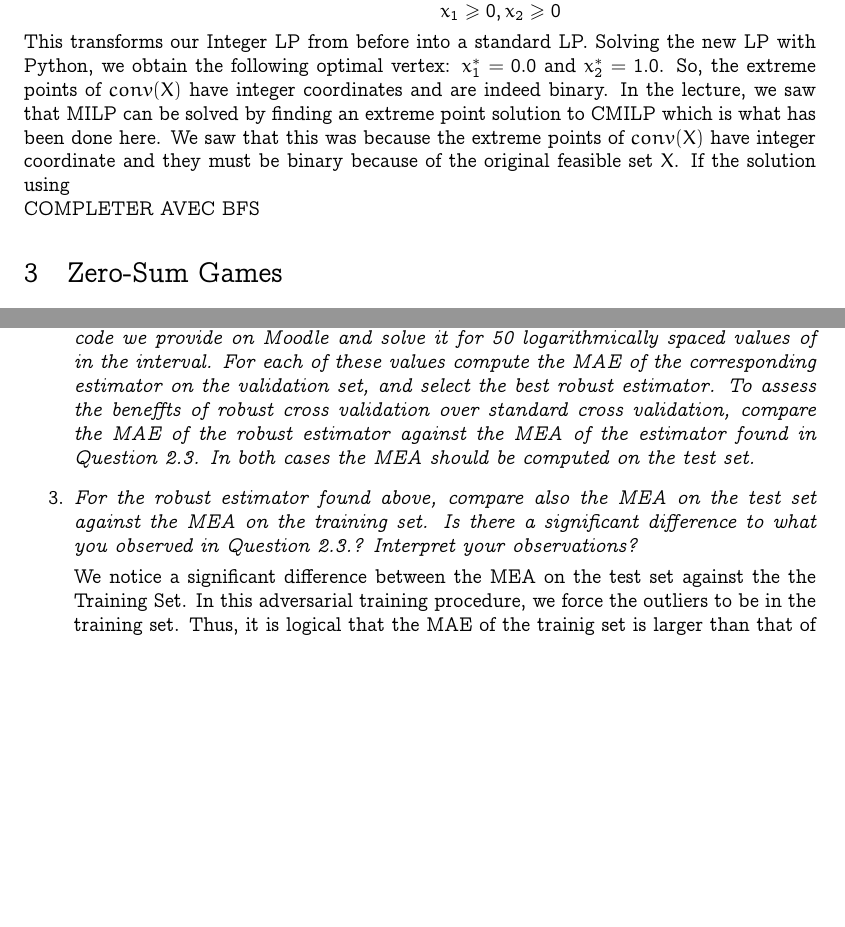
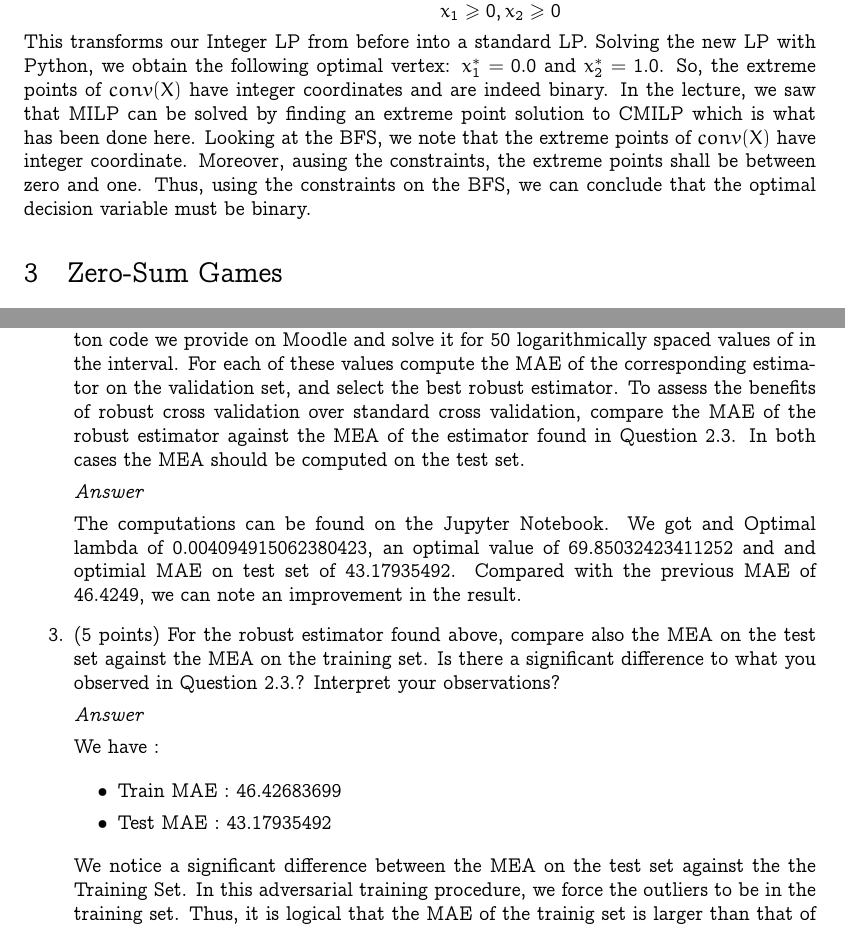
Before and after one commit to marvande/optimal-decision-making, a LaTeX problem sheet (doc/report_homework.tex): two parts of pages 4 and 10 of 13, joined at a grey line, cut so that both start at the same text, the shorter picture padded with empty space. Compiled offline with pdfLaTeX.

Commit message:
Updates from Overleaf

```diff
--- a/doc/report_homework.tex
+++ b/doc/report_homework.tex
@@ -305,9 +305,11 @@ Using the convex hull, we get the following linear program :
 \end{array}
 \end{equation*}
 
-This transforms our Integer LP from before into a standard LP. Solving the new LP with Python, we obtain  the following optimal vertex: $x_1^*=  0.0$ and $x_2^* = 1.0$. So, the extreme points of $conv(X)$ have integer coordinates and are indeed binary. In the lecture, we saw that MILP can be solved by finding an extreme point solution to CMILP which is what has been done here. We saw that this was because the extreme points of $conv(X)$ have integer coordinate and they must be binary because of the original feasible set $X$. If the solution using
+This transforms our Integer LP from before into a standard LP. Solving the new LP with Python, we obtain  the following optimal vertex: $x_1^*=  0.0$ and $x_2^* = 1.0$. So, the extreme points of $conv(X)$ have integer coordinates and are indeed binary. In the lecture, we saw that MILP can be solved by finding an extreme point solution to CMILP which is what has been done here. Looking at the BFS,  we note that the extreme points of $conv(X)$ have integer coordinate.
+Moreover, ausing the constraints, the extreme points shall be between zero and one.
+Thus, using the constraints on the BFS, we can conclude that the optimal decision variable  must be binary.
 
-\textbf{COMPLETER AVEC BFS}
+%\textbf{COMPLETER AVEC BFS}
 
 %Let $x^{\*}$ be an extreme point %% Ore BSF, need to check
 %Suppose towards contradiction that there exist a BFS $x^*$ that is not binary. So that exists $x_i^*$ s.t $0< x_i^* < 1 $
@@ -596,13 +600,24 @@ Merging the two minimization we obtain the desired result.
 
 
 
-\item \textit{Implement the linear program (8) in MATLAB or Python using the skeleton code we provide on Moodle and solve it for 50 logarithmically spaced values of in the interval. For each of these values compute the MAE of the corresponding estimator on the validation set, and select the best robust estimator. To assess the beneffts of robust cross validation over standard cross validation, compare the MAE of the robust estimator against the MEA of the estimator found in Question 2.3. In both cases the MEA should be computed on the test set.}
+\item  (10 points) Implement the linear program (8) in MATLAB or Python using the skeleton code we provide on Moodle and solve it for 50 logarithmically spaced values of in the interval. For each of these values compute the MAE of the corresponding estimator on the validation set, and select the best robust estimator. To assess the benefits of robust cross validation over standard cross validation, compare the MAE of the robust estimator against the MEA of the estimator found in Question 2.3. In both cases the MEA should be computed on the test set.
+
+\textit{Answer}
+
+The computations can be found on the Jupyter Notebook.
+We got and Optimal lambda of $0.004094915062380423$, an optimal value of  $69.85032423411252$ and and optimial MAE on test set of $43.17935492$. Compared with the previous MAE of $46.4249$, we can note an improvement in the result.
 
 
+\item (5 points) For the robust estimator found above, compare also the MEA on the test set against the MEA on the training set. Is there a significant difference to what you observed in Question 2.3.? Interpret your observations?
 
+\textit{Answer}
 
-\item \textit{For the robust estimator found above, compare also the MEA on the test set against the MEA on the training set. Is there a significant difference to what you observed in Question 2.3.? Interpret your observations?}
+We have :
 
+\begin{itemize}
+    \item Train MAE : $46.42683699$
+    \item Test MAE : $43.17935492$
+\end{itemize}
 
 We notice a significant difference between the MEA on the test set against the the Training Set. In this adversarial training procedure, we force the outliers to be in the training set.  Thus, it is logical that the MAE of the trainig set is larger than that of the test set. In the previous question, the outliers were evenly distributed between the training and the test, and the model was therefore less robust.
 
```
Also changed, not shown: doc/report_homework.tex (4 more changed lines).
